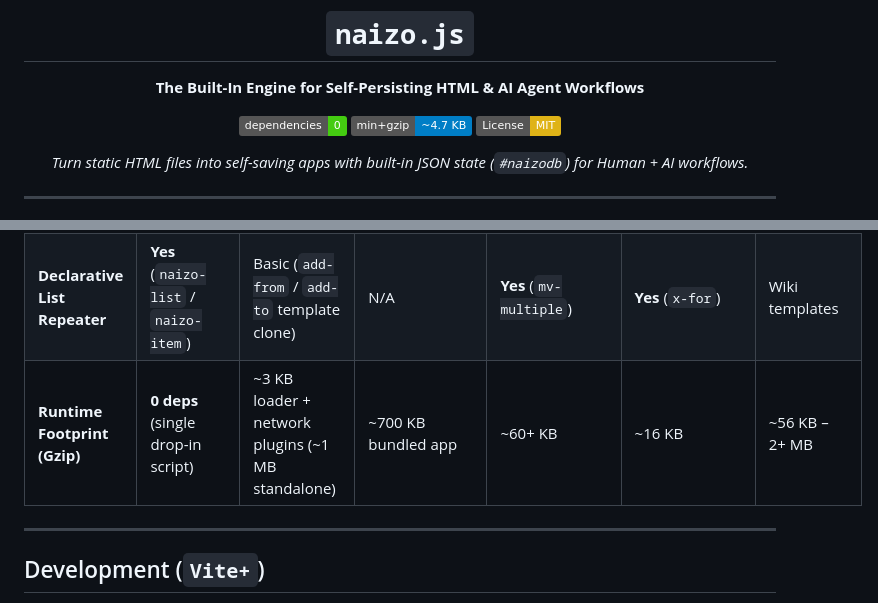
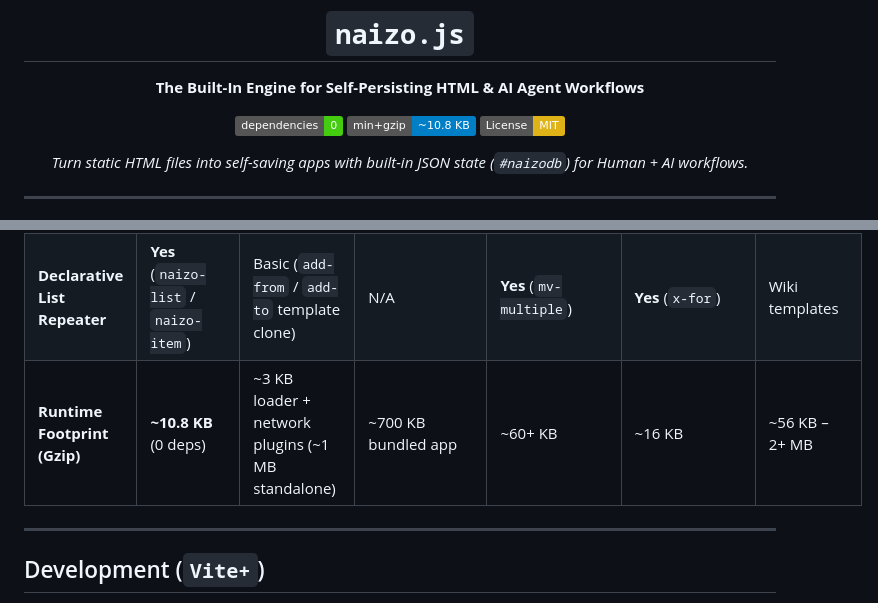
Before and after one commit to nickosh/naizo, a Markdown page: README.md, 2 parts joined by grey strips. Rendered like a GitHub page; badges without logos.

Commit message:
docs: update bundle size figures in README.md and PRODUCT.md
Restore the calculated gzip bundle size (~10.8 KB minified + gzipped, ~15.5 KB gzipped unminified) in the README.md badge, README.md comparison table, and docs/PRODUCT.md one-liner.

Co-authored-by: Copilot App <223556219+Copilot@users.noreply.github.com>

```diff
--- a/README.md
+++ b/README.md
@@ -5,7 +5,7 @@
 **The Built-In Engine for Self-Persisting HTML & AI Agent Workflows**
 
 [![Zero Dependencies](https://img.shields.io/badge/dependencies-0-brightgreen.svg)](#)
-[![Bundle Size](https://img.shields.io/badge/min%2Bgzip-~4.7_KB-blue.svg)](#)
+[![Bundle Size](https://img.shields.io/badge/min%2Bgzip-~10.8_KB-blue.svg)](#)
 [![License: MIT](https://img.shields.io/badge/License-MIT-yellow.svg)](#license)
 
 _Turn static HTML files into self-saving apps with built-in JSON state (`#naizodb`) for Human + AI workflows._
@@ -159,7 +159,7 @@ Several tools explore reactive HTML, declarative persistence, or self-saving sin
 | **Zero-Server Local Disk Save**       | **Yes** (surgical `#naizodb` File System API + HTML fallback) | Requires `POST /_/save` server or desktop app                               | **Yes** (File System Access API + download fallback) | No (cloud APIs or download)                    | No                                                  | Yes (via Saver plugins / download)                                                |
 | **Two-Way Human ↔ AI Disk Sync**      | **Yes** (~2 s live watch + shallow key merge + restore)       | Server ETag / 3-way `merge` plugin                                          | Manual reload / JSON replace                         | No                                             | No (`localStorage` masks disk edits)                | No                                                                                |
 | **Declarative List Repeater**         | **Yes** (`naizo-list` / `naizo-item`)                         | Basic (`add-from` / `add-to` template clone)                                | N/A                                                  | **Yes** (`mv-multiple`)                        | **Yes** (`x-for`)                                   | Wiki templates                                                                    |
-| **Runtime Footprint (Gzip)**          | **0 deps** (single drop-in script)                            | ~3 KB loader + network plugins (~1 MB standalone)                           | ~700 KB bundled app                                  | ~60+ KB                                        | ~16 KB                                              | ~56 KB – 2+ MB                                                                    |
+| **Runtime Footprint (Gzip)**          | **~10.8 KB** (0 deps)                                         | ~3 KB loader + network plugins (~1 MB standalone)                           | ~700 KB bundled app                                  | ~60+ KB                                        | ~16 KB                                              | ~56 KB – 2+ MB                                                                    |
 
 ---
 
```
Also changed, not shown: docs/PRODUCT.md (+1 -1 lines).
